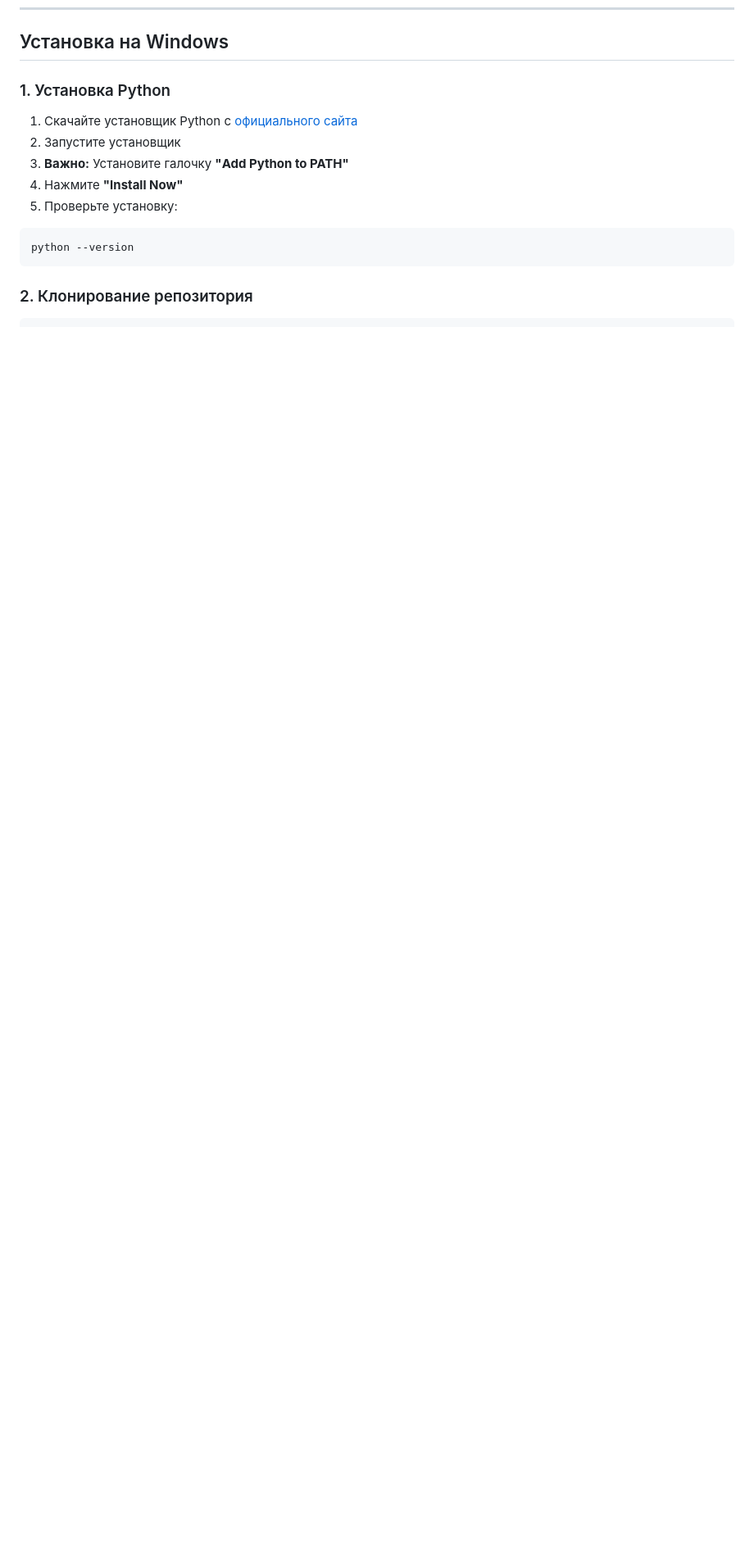
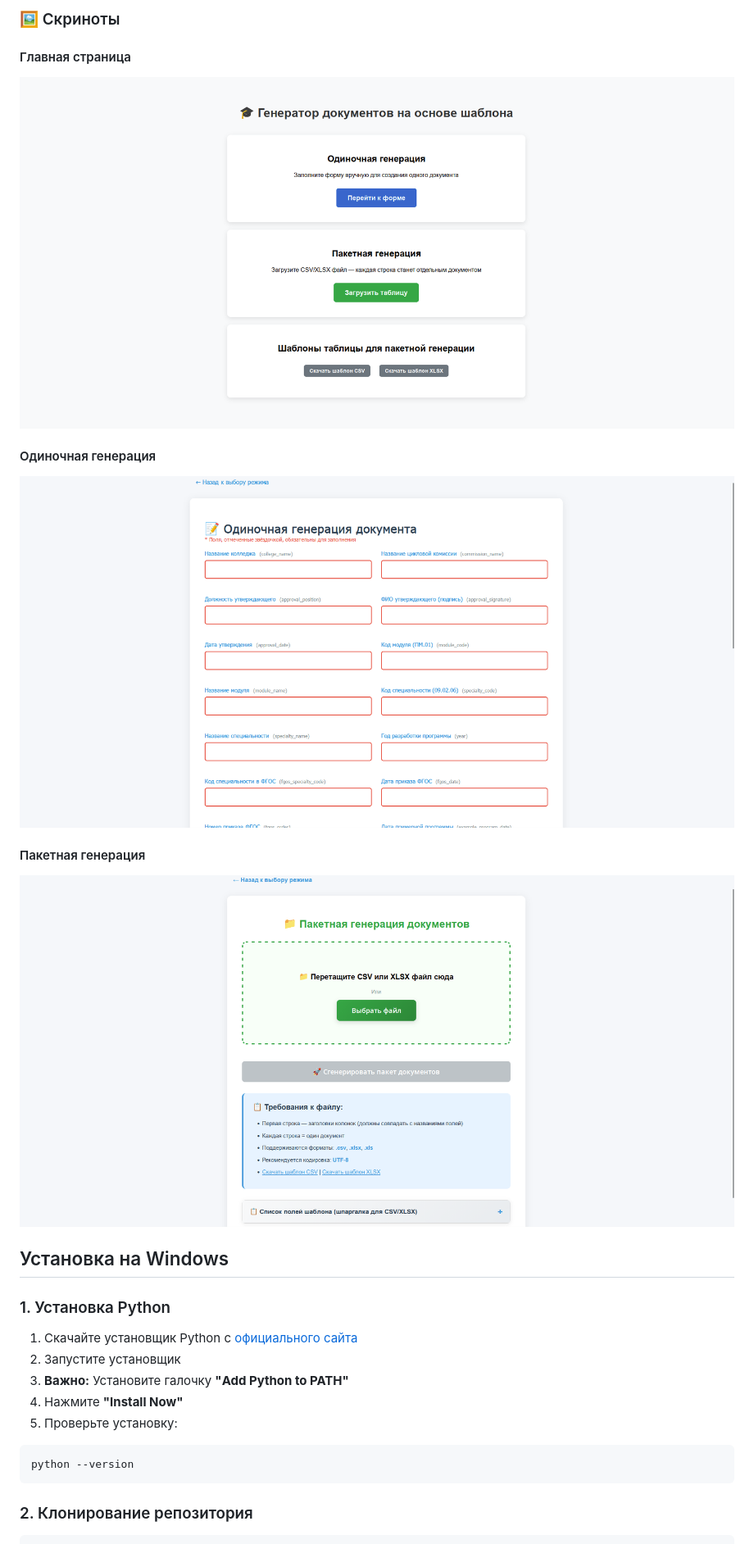
Before and after one commit to bysnik/document-generator, a Markdown page: README.md, the part around the change printed below. Shown: that part at 82% size. GitHub-like rendering; pictures changed too: .images/batch.png (added), .images/index.png (added), .images/single.png (added); blank space fills up the shorter version.

```diff
--- a/README.md
+++ b/README.md
@@ -12,3 +28,13 @@
+### 🖼️ Скриноты
+
+#### Главная страница
+![Главная страница](.images/index.png)
+
+#### Одиночная генерация
+![Одиночная генерация](.images/single.png)
+
+#### Пакетная генерация
+![Пакетная генерация](.images/batch.png)
 
 ## Установка на Windows
 
```
Also changed, not shown: other parts of README.md (+16 -0 lines).
